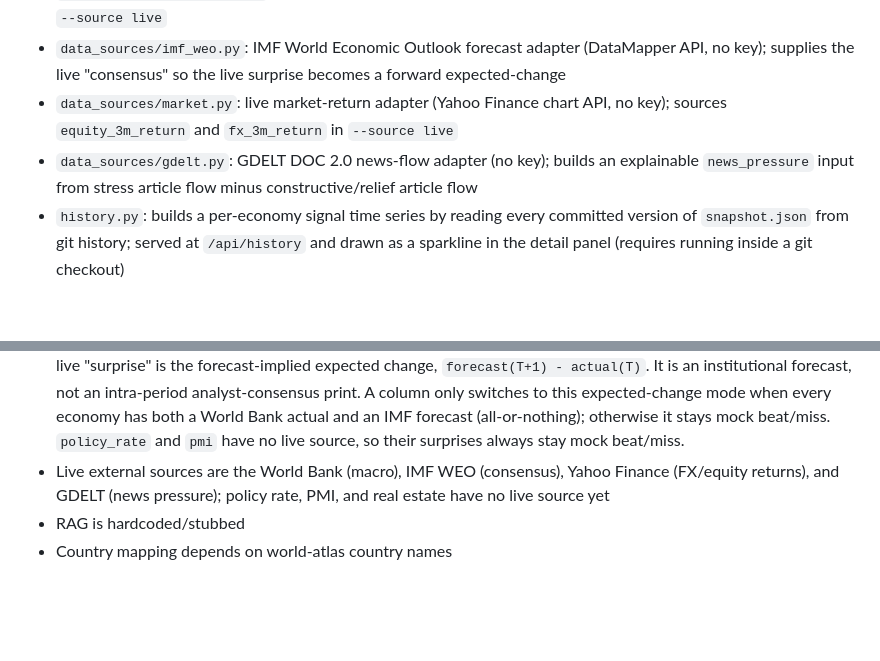
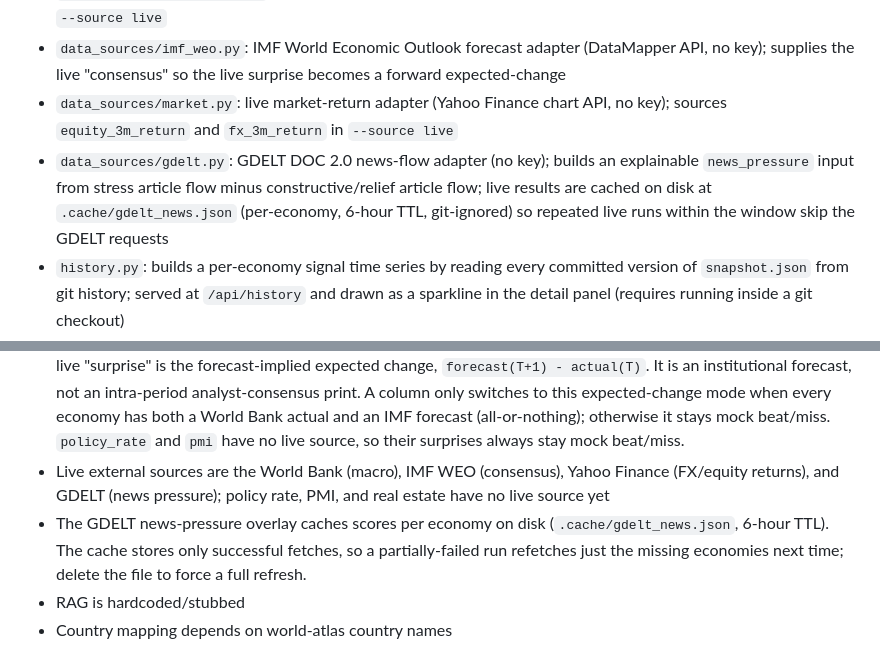
Before and after one commit to z26qin/MacroMind, a Markdown page: README.md, 2 parts joined by grey strips. Drawn GitHub-style; blank space fills up the shorter version.

Commit message:
docs: document the on-disk GDELT news-pressure cache

```diff
--- a/README.md
+++ b/README.md
@@ -9,7 +9,7 @@ A runnable prototype macro dashboard for cross-asset signals across a small, exp
 - `data_sources/world_bank.py`: live macro data adapter (World Bank API, no key); used when generation runs with `--source live`
 - `data_sources/imf_weo.py`: IMF World Economic Outlook forecast adapter (DataMapper API, no key); supplies the live "consensus" so the live surprise becomes a forward expected-change
 - `data_sources/market.py`: live market-return adapter (Yahoo Finance chart API, no key); sources `equity_3m_return` and `fx_3m_return` in `--source live`
-- `data_sources/gdelt.py`: GDELT DOC 2.0 news-flow adapter (no key); builds an explainable `news_pressure` input from stress article flow minus constructive/relief article flow
+- `data_sources/gdelt.py`: GDELT DOC 2.0 news-flow adapter (no key); builds an explainable `news_pressure` input from stress article flow minus constructive/relief article flow; live results are cached on disk at `.cache/gdelt_news.json` (per-economy, 6-hour TTL, git-ignored) so repeated live runs within the window skip the GDELT requests
 - `history.py`: builds a per-economy signal time series by reading every committed version of `snapshot.json` from git history; served at `/api/history` and drawn as a sparkline in the detail panel (requires running inside a git checkout)
 - `regime_engine.py`: deterministic macro **regime-detection** engine (regime score, narrative gap, cross-asset confirmation, templated expressions/risks) for a separate six-economy set; writes `regime_snapshot.json`, served at `/api/regime` and shown in the dashboard's Regime tab. Verdict ladder: Deteriorating / Repricing / Early / Priced in / Neutral, where the activation verdicts (Repricing, Early) additionally require cross-asset `confirmation_score >= confirmation_min` (config: `regime_config.yaml`) — otherwise the verdict is **Unconfirmed**
 - `rag_signal.py`: hardcoded qualitative narrative signal interface
@@ -115,6 +115,7 @@ pytest
 - Live mode sources macro (inflation, GDP growth, unemployment) from the World Bank, consensus from IMF WEO, the `equity_3m_return` / `fx_3m_return` market columns from Yahoo Finance, and `news_pressure` from GDELT. `fx_carry` is **derived** in live mode as the policy-rate differential vs the US (carry = local short rate − USD short rate); since policy rates are still mock, this is *live-ready* rather than live — it becomes genuinely live once policy rates get a source. The remaining market columns (`rate_3m_change`, `curve_slope_2s10s`, `equity_forward_pe`, `reit_3m_return`, `house_price_yoy`), policy rate, and PMI remain mock. Each value's origin is recorded in `snapshot.json` under `provenance`.
 - Consensus for live macro columns (inflation, GDP growth, unemployment) is the IMF WEO **next-year forecast**; the live "surprise" is the forecast-implied expected change, `forecast(T+1) - actual(T)`. It is an institutional forecast, not an intra-period analyst-consensus print. A column only switches to this expected-change mode when every economy has both a World Bank actual and an IMF forecast (all-or-nothing); otherwise it stays mock beat/miss. `policy_rate` and `pmi` have no live source, so their surprises always stay mock beat/miss.
 - Live external sources are the World Bank (macro), IMF WEO (consensus), Yahoo Finance (FX/equity returns), and GDELT (news pressure); policy rate, PMI, and real estate have no live source yet
+- The GDELT news-pressure overlay caches scores per economy on disk (`.cache/gdelt_news.json`, 6-hour TTL). The cache stores only successful fetches, so a partially-failed run refetches just the missing economies next time; delete the file to force a full refresh.
 - RAG is hardcoded/stubbed
 - Country mapping depends on world-atlas country names
 
```
